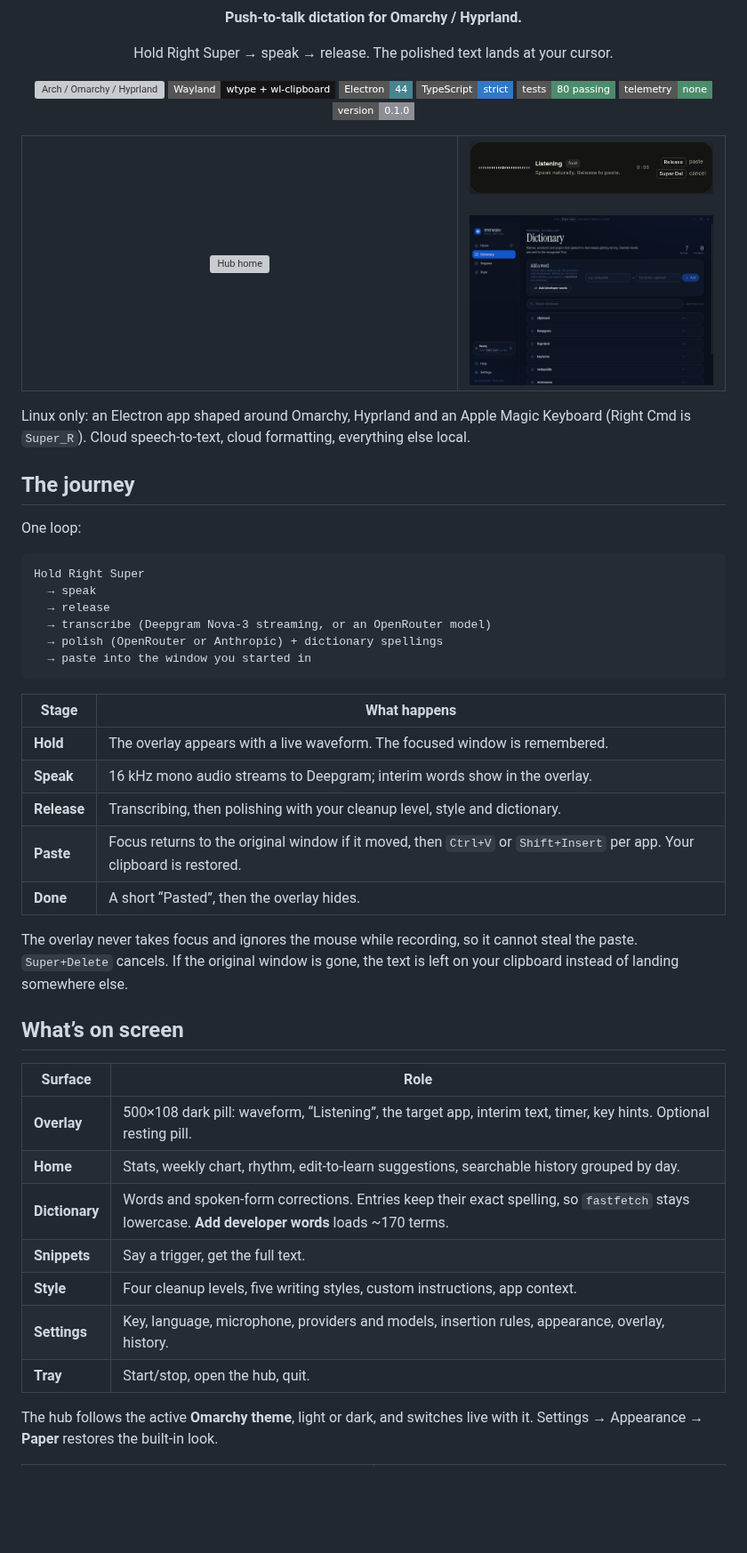
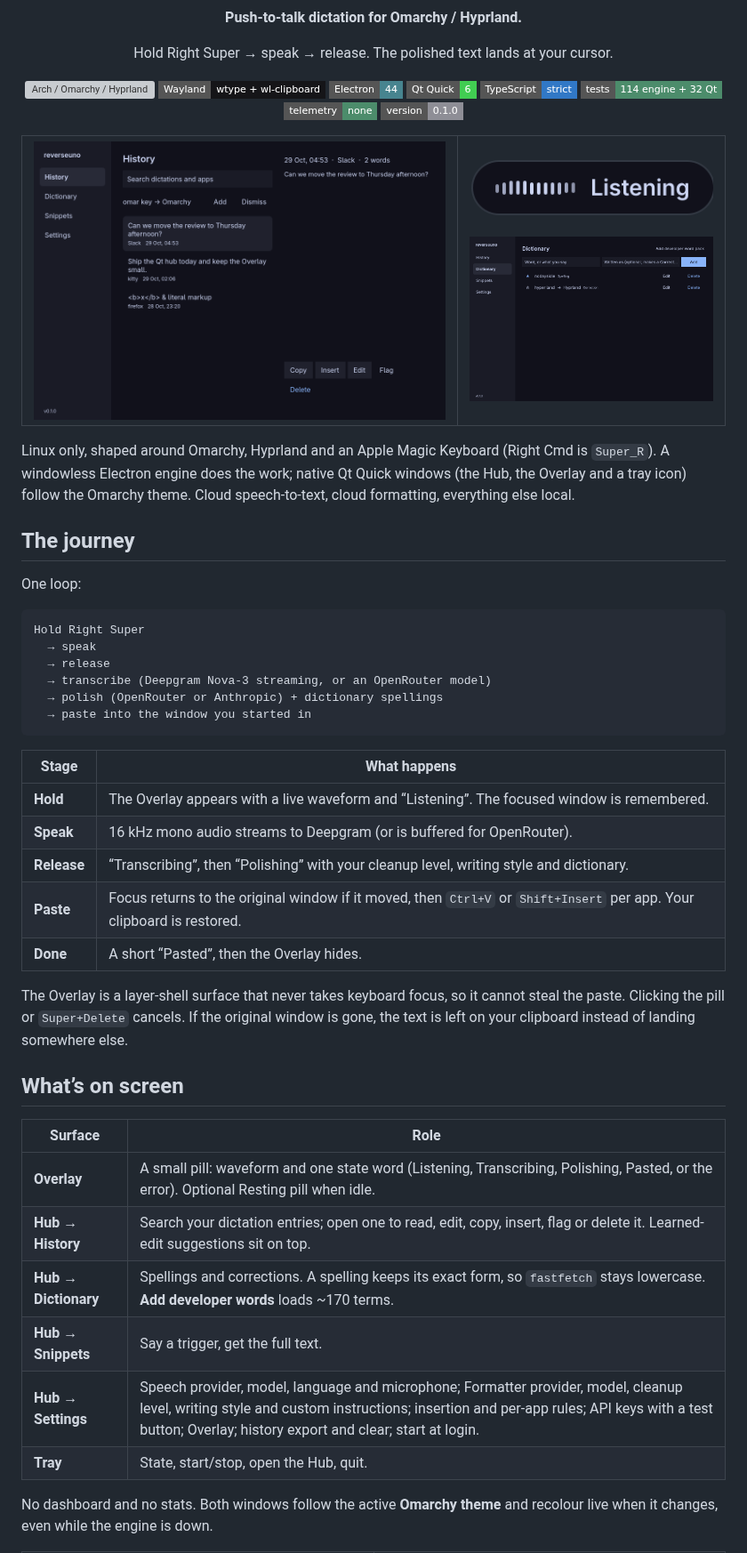
Before and after one commit to nodaysidle/reverseuno, a Markdown page: README.md, the part around one of its changes. Shown at 89% size. GitHub-like rendering; pictures changed too: docs/screenshots/hub-dictionary.png, docs/screenshots/hub-history.png (added), docs/screenshots/overlay-listening.png; badges without logos; blank space fills up the shorter version; grey boxes are pictures that could not be loaded.

```diff
--- a/README.md
+++ b/README.md
@@ -8,8 +8,9 @@
     <img src="https://img.shields.io/badge/Linux-Arch%20%2F%20Omarchy%20%2F%20Hyprland-1793D1?style=flat-square&logo=arch-linux&logoColor=white" alt="Arch / Omarchy / Hyprland">
     <img src="https://img.shields.io/badge/Wayland-wtype%20%2B%20wl--clipboard-151518?style=flat-square" alt="Wayland">
     <img src="https://img.shields.io/badge/Electron-44-47848F?style=flat-square&logo=electron&logoColor=white" alt="Electron 44">
+    <img src="https://img.shields.io/badge/Qt%20Quick-6-41CD52?style=flat-square&logo=qt&logoColor=white" alt="Qt Quick 6">
     <img src="https://img.shields.io/badge/TypeScript-strict-3178C6?style=flat-square&logo=typescript&logoColor=white" alt="TypeScript strict">
-    <img src="https://img.shields.io/badge/tests-80%20passing-4c8c6b?style=flat-square" alt="80 tests passing">
+    <img src="https://img.shields.io/badge/tests-114%20engine%20%2B%2032%20Qt-4c8c6b?style=flat-square" alt="114 engine and 32 Qt tests passing">
     <img src="https://img.shields.io/badge/telemetry-none-4c8c6b?style=flat-square" alt="No telemetry">
     <img src="https://img.shields.io/badge/version-0.1.0-8e8e96?style=flat-square" alt="Version 0.1.0">
   </p>
@@ -17,14 +18,15 @@
 
 <table>
   <tr>
-    <td width="62%" align="center"><img src="docs/screenshots/hub-home.png" alt="Hub home"></td>
-    <td width="38%" align="center"><img src="docs/screenshots/overlay-listening.png" alt="Overlay while listening"><br><br><img src="docs/screenshots/hub-dictionary.png" alt="Dictionary"></td>
+    <td width="62%" align="center"><img src="docs/screenshots/hub-history.png" alt="Hub: History"></td>
+    <td width="38%" align="center"><img src="docs/screenshots/overlay-listening.png" alt="Overlay while listening"><br><br><img src="docs/screenshots/hub-dictionary.png" alt="Hub: Dictionary"></td>
   </tr>
 </table>
 
-Linux only: an Electron app shaped around Omarchy, Hyprland and an Apple Magic
-Keyboard (Right Cmd is `Super_R`). Cloud speech-to-text, cloud formatting, everything
-else local.
+Linux only, shaped around Omarchy, Hyprland and an Apple Magic Keyboard (Right Cmd
+is `Super_R`). A windowless Electron engine does the work; native Qt Quick windows (the
+Hub, the Overlay and a tray icon) follow the Omarchy theme. Cloud speech-to-text, cloud
+formatting, everything else local.
 
 ## The journey
 
@@ -41,30 +43,29 @@ Hold Right Super
 
 | Stage | What happens |
 |---|---|
-| **Hold** | The overlay appears with a live waveform. The focused window is remembered. |
-| **Speak** | 16 kHz mono audio streams to Deepgram; interim words show in the overlay. |
-| **Release** | Transcribing, then polishing with your cleanup level, style and dictionary. |
+| **Hold** | The Overlay appears with a live waveform and “Listening”. The focused window is remembered. |
+| **Speak** | 16 kHz mono audio streams to Deepgram (or is buffered for OpenRouter). |
+| **Release** | “Transcribing”, then “Polishing” with your cleanup level, writing style and dictionary. |
 | **Paste** | Focus returns to the original window if it moved, then `Ctrl+V` or `Shift+Insert` per app. Your clipboard is restored. |
-| **Done** | A short “Pasted”, then the overlay hides. |
+| **Done** | A short “Pasted”, then the Overlay hides. |
 
-The overlay never takes focus and ignores the mouse while recording, so it cannot
-steal the paste. `Super+Delete` cancels. If the original window is gone, the text is
-left on your clipboard instead of landing somewhere else.
+The Overlay is a layer-shell surface that never takes keyboard focus, so it cannot
+steal the paste. Clicking the pill or `Super+Delete` cancels. If the original window
+is gone, the text is left on your clipboard instead of landing somewhere else.
 
 ## What’s on screen
 
 | Surface | Role |
 |---|---|
-| **Overlay** | 500×108 dark pill: waveform, “Listening”, the target app, interim text, timer, key hints. Optional resting pill. |
-| **Home** | Stats, weekly chart, rhythm, edit-to-learn suggestions, searchable history grouped by day. |
-| **Dictionary** | Words and spoken-form corrections. Entries keep their exact spelling, so `fastfetch` stays lowercase. **Add developer words** loads ~170 terms. |
-| **Snippets** | Say a trigger, get the full text. |
-| **Style** | Four cleanup levels, five writing styles, custom instructions, app context. |
-| **Settings** | Key, language, microphone, providers and models, insertion rules, appearance, overlay, history. |
-| **Tray** | Start/stop, open the hub, quit. |
+| **Overlay** | A small pill: waveform and one state word (Listening, Transcribing, Polishing, Pasted, or the error). Optional Resting pill when idle. |
+| **Hub → History** | Search your dictation entries; open one to read, edit, copy, insert, flag or delete it. Learned-edit suggestions sit on top. |
+| **Hub → Dictionary** | Spellings and corrections. A spelling keeps its exact form, so `fastfetch` stays lowercase. **Add developer words** loads ~170 terms. |
+| **Hub → Snippets** | Say a trigger, get the full text. |
+| **Hub → Settings** | Speech provider, model, language and microphone; Formatter provider, model, cleanup level, writing style and custom instructions; insertion and per-app rules; API keys with a test button; Overlay; history export and clear; start at login. |
+| **Tray** | State, start/stop, open the Hub, quit. |
 
-The hub follows the active **Omarchy theme**, light or dark, and switches live with
-it. Settings → Appearance → **Paper** restores the built-in look.
+No dashboard and no stats. Both windows follow the active **Omarchy theme** and
+recolour live when it changes, even while the engine is down.
 
 <table>
   <tr>
```
Also changed, not shown: other parts of README.md (+71 -34 lines), SPEC.md (+90 -75 lines), docs/screenshots/hub-settings.png, docs/screenshots/hub-snippets.png.
